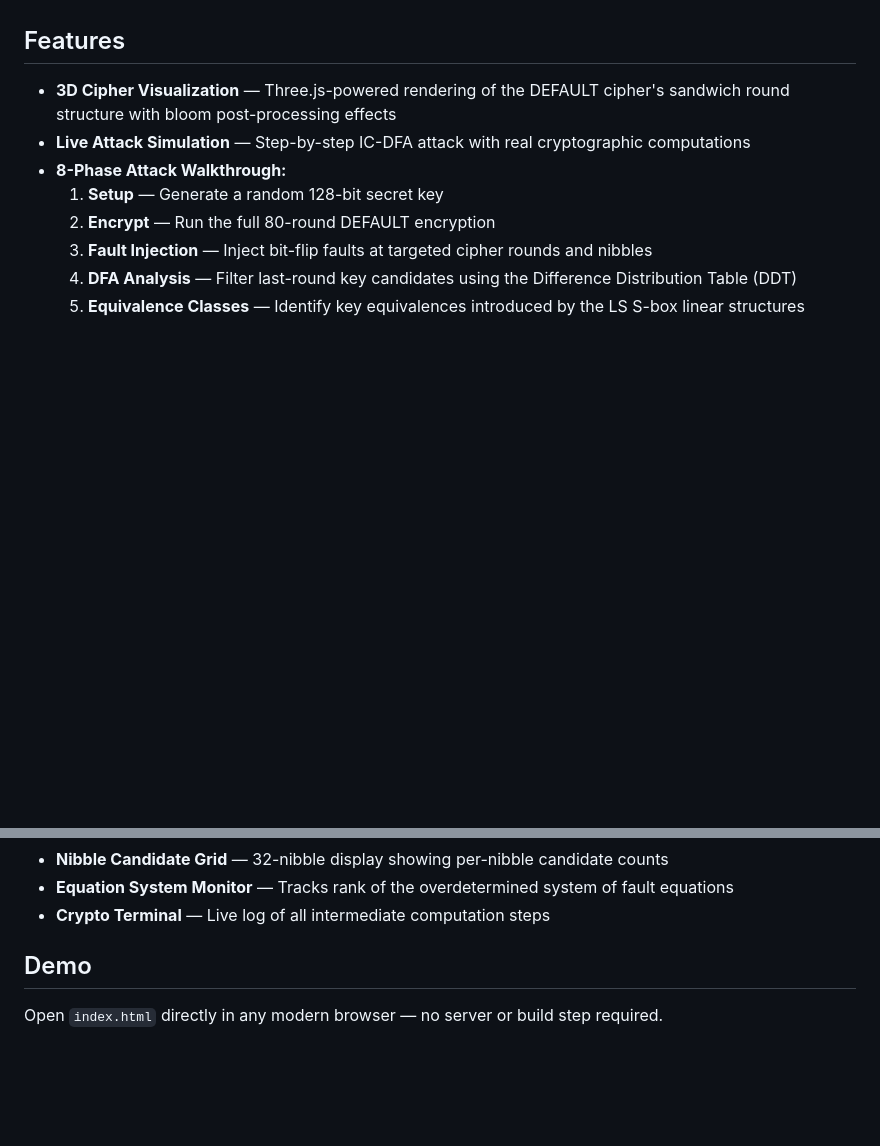
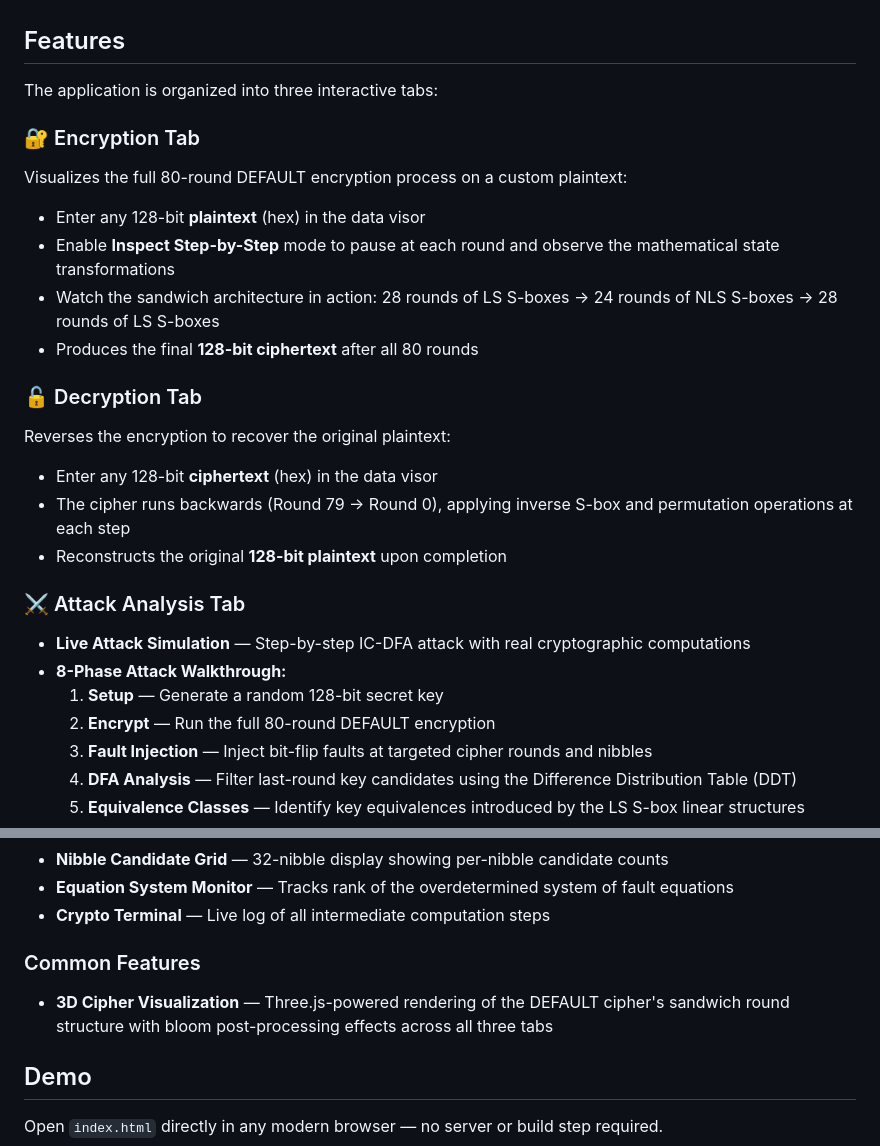
Before and after one commit to harshitap1305/Cryptography-default-implementation, a Markdown page: README.md, 2 parts joined by grey strips. GitHub-like rendering; blank space fills up the shorter version.

Commit message:
docs: add Encryption and Decryption tab documentation to README
Agent-Logs-Url: https://github.com/harshitap1305/Cryptography-default-implementation/sessions/e7bb1388-f5ed-4409-b9a8-c408c38595a5

Co-authored-by: harshitap1305 <182136823+harshitap1305@users.noreply.github.com>

```diff
--- a/README.md
+++ b/README.md
@@ -10,7 +10,27 @@ This project simulates and visualizes the full IC-DFA attack pipeline in an 8-st
 
 ## Features
 
-- **3D Cipher Visualization** — Three.js-powered rendering of the DEFAULT cipher's sandwich round structure with bloom post-processing effects
+The application is organized into three interactive tabs:
+
+### 🔐 Encryption Tab
+
+Visualizes the full 80-round DEFAULT encryption process on a custom plaintext:
+
+- Enter any 128-bit **plaintext** (hex) in the data visor
+- Enable **Inspect Step-by-Step** mode to pause at each round and observe the mathematical state transformations
+- Watch the sandwich architecture in action: 28 rounds of LS S-boxes → 24 rounds of NLS S-boxes → 28 rounds of LS S-boxes
+- Produces the final **128-bit ciphertext** after all 80 rounds
+
+### 🔓 Decryption Tab
+
+Reverses the encryption to recover the original plaintext:
+
+- Enter any 128-bit **ciphertext** (hex) in the data visor
+- The cipher runs backwards (Round 79 → Round 0), applying inverse S-box and permutation operations at each step
+- Reconstructs the original **128-bit plaintext** upon completion
+
+### ⚔️ Attack Analysis Tab
+
 - **Live Attack Simulation** — Step-by-step IC-DFA attack with real cryptographic computations
 - **8-Phase Attack Walkthrough:**
   1. **Setup** — Generate a random 128-bit secret key
@@ -25,6 +45,10 @@ This project simulates and visualizes the full IC-DFA attack pipeline in an 8-st
 - **Nibble Candidate Grid** — 32-nibble display showing per-nibble candidate counts
 - **Equation System Monitor** — Tracks rank of the overdetermined system of fault equations
 - **Crypto Terminal** — Live log of all intermediate computation steps
+
+### Common Features
+
+- **3D Cipher Visualization** — Three.js-powered rendering of the DEFAULT cipher's sandwich round structure with bloom post-processing effects across all three tabs
 
 ## Demo
 
```
